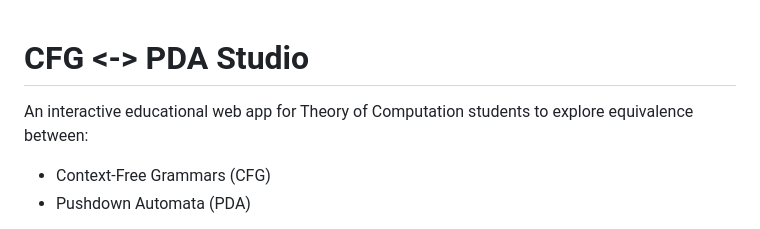
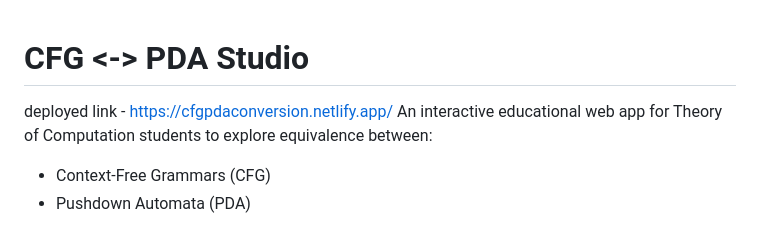
Before and after one commit to Atishay-j-a-in/TAFL-project, a Markdown page: README.md, the part around the change. GitHub-like rendering.

```diff
--- a/README.md
+++ b/README.md
@@ -1,5 +1,5 @@
 # CFG <-> PDA Studio
-
+deployed link - https://cfgpdaconversion.netlify.app/
 An interactive educational web app for Theory of Computation students to explore equivalence between:
 - Context-Free Grammars (CFG)
 - Pushdown Automata (PDA)
```
